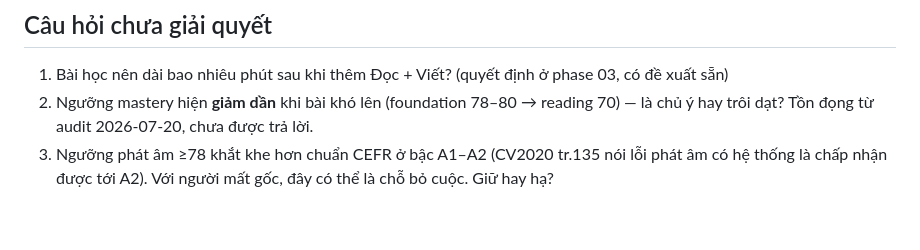
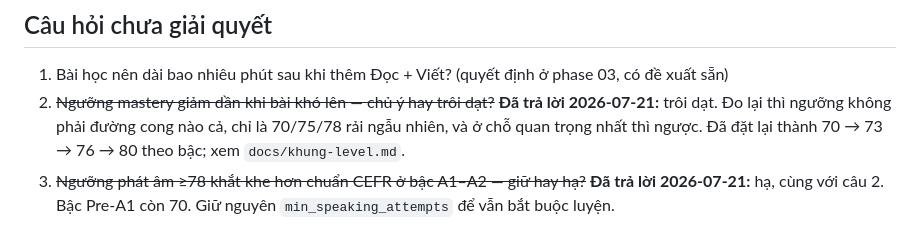
Before and after one commit to hoatrancntt-devops/tienganh_hoanchinh, a Markdown page: plans/260721-1114-bon-ky-nang-va-thang-level/plan.md, the part around the change. GitHub-like rendering.

```diff
--- a/plans/260721-1114-bon-ky-nang-va-thang-level/plan.md
+++ b/plans/260721-1114-bon-ky-nang-va-thang-level/plan.md
@@ -100,7 +100,8 @@ Phase 06 và 07 phải chia đợt theo level, không làm một lần. Chi ti
 ## Câu hỏi chưa giải quyết
 
 1. Bài học nên dài bao nhiêu phút sau khi thêm Đọc + Viết? (quyết định ở phase 03, có đề xuất sẵn)
-2. Ngưỡng mastery hiện **giảm dần** khi bài khó lên (foundation 78–80 → reading 70) — là chủ ý hay
-   trôi dạt? Tồn đọng từ audit 2026-07-20, chưa được trả lời.
-3. Ngưỡng phát âm ≥78 khắt khe hơn chuẩn CEFR ở bậc A1–A2 (CV2020 tr.135 nói lỗi phát âm có hệ thống
-   là chấp nhận được tới A2). Với người mất gốc, đây có thể là chỗ bỏ cuộc. Giữ hay hạ?
+2. ~~Ngưỡng mastery giảm dần khi bài khó lên — chủ ý hay trôi dạt?~~ **Đã trả lời 2026-07-21:**
+   trôi dạt. Đo lại thì ngưỡng không phải đường cong nào cả, chỉ là 70/75/78 rải ngẫu nhiên, và ở
+   chỗ quan trọng nhất thì ngược. Đã đặt lại thành 70 → 73 → 76 → 80 theo bậc; xem `docs/khung-level.md`.
+3. ~~Ngưỡng phát âm ≥78 khắt khe hơn chuẩn CEFR ở bậc A1–A2 — giữ hay hạ?~~ **Đã trả lời 2026-07-21:**
+   hạ, cùng với câu 2. Bậc Pre-A1 còn 70. Giữ nguyên `min_speaking_attempts` để vẫn bắt buộc luyện.
```
Also changed, not shown: docs/khung-level.md (+33 -0 lines).
